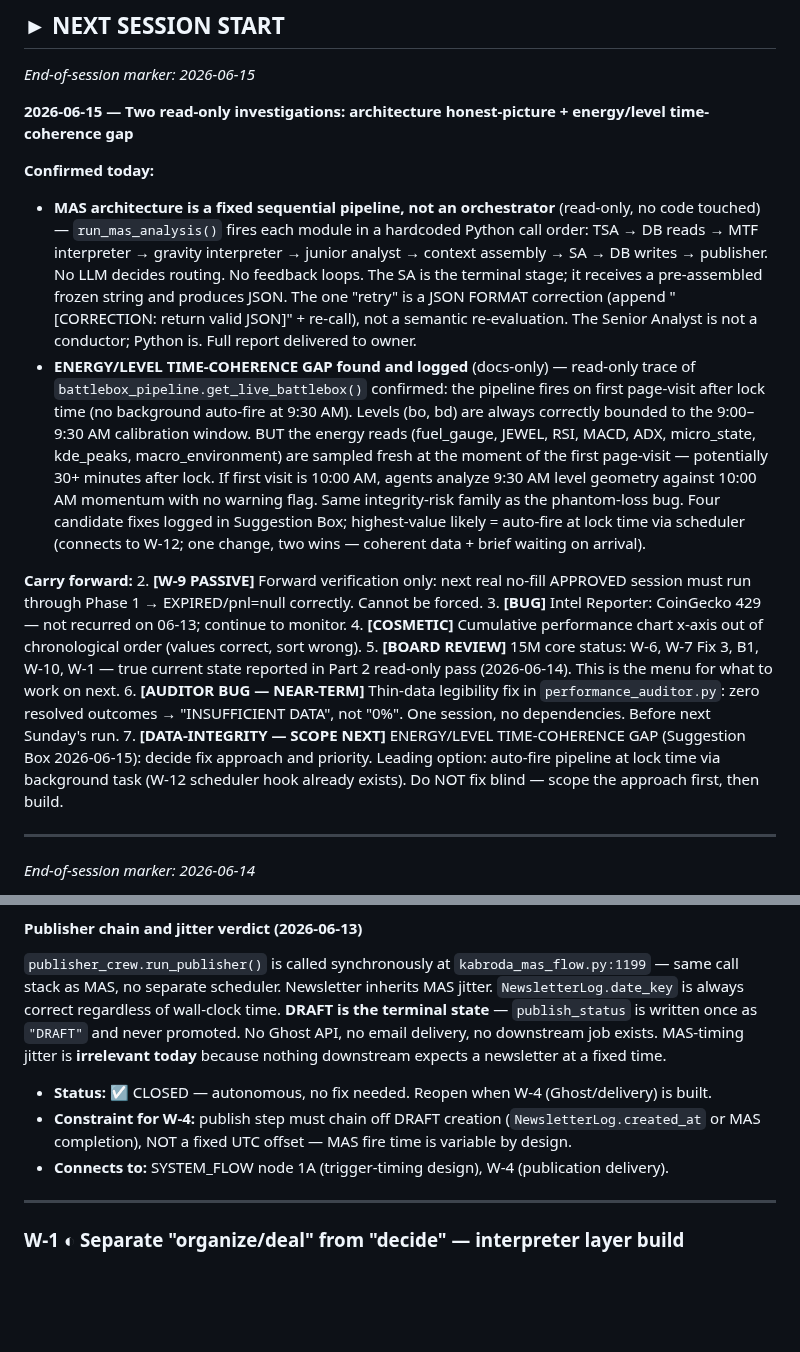
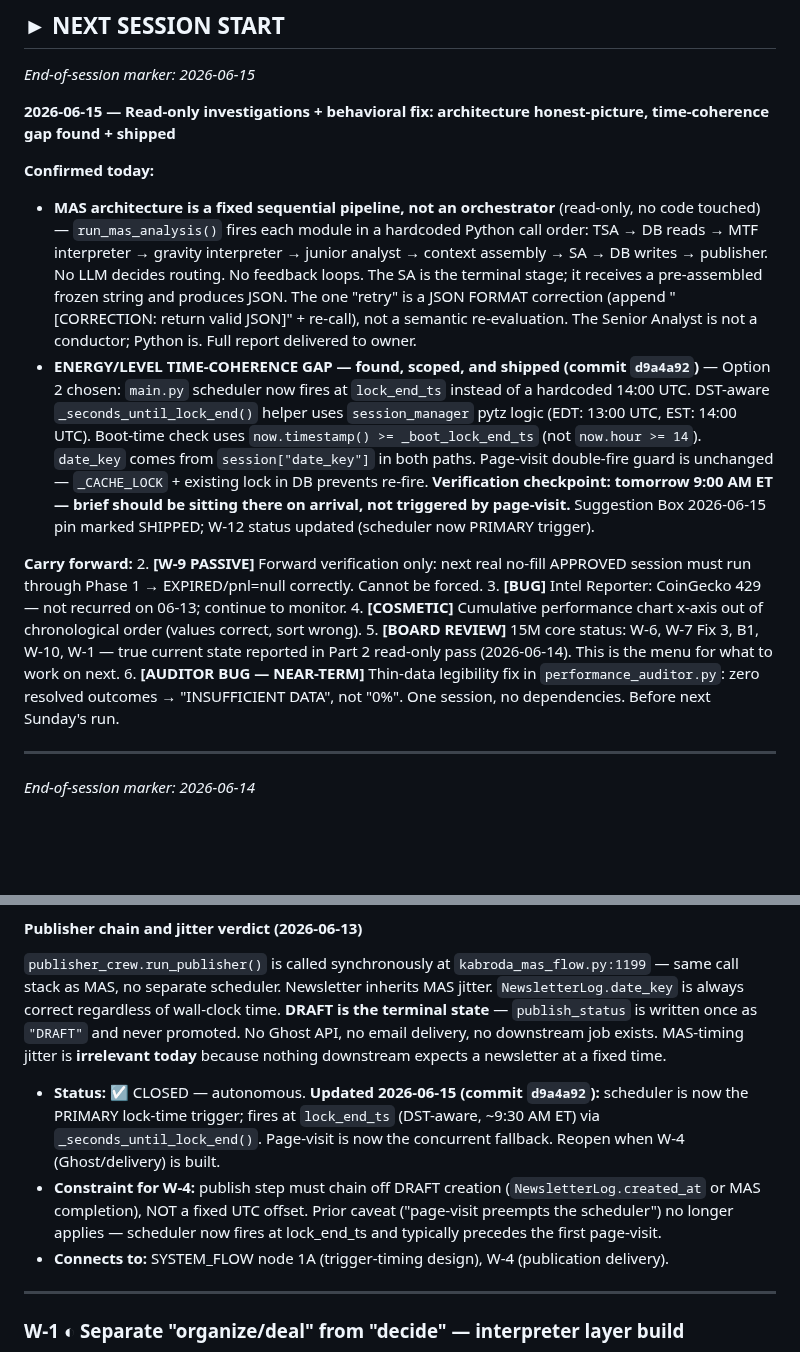
Before and after one commit to Kabroda-Trading/KTBB_APP_V2, a Markdown page: WORK_LOG.md, 2 parts joined by grey strips. Rendered like a GitHub page; blank space fills up the shorter version.

```diff
--- a/WORK_LOG.md
+++ b/WORK_LOG.md
@@ -134,11 +134,11 @@ This is the W-3 backtest target — not a generic backtester, but a weather-read
 ## ► NEXT SESSION START
 *End-of-session marker: 2026-06-15*
 
-**2026-06-15 — Two read-only investigations: architecture honest-picture + energy/level time-coherence gap**
+**2026-06-15 — Read-only investigations + behavioral fix: architecture honest-picture, time-coherence gap found + shipped**
 
 **Confirmed today:**
 - **MAS architecture is a fixed sequential pipeline, not an orchestrator** (read-only, no code touched) — `run_mas_analysis()` fires each module in a hardcoded Python call order: TSA → DB reads → MTF interpreter → gravity interpreter → junior analyst → context assembly → SA → DB writes → publisher. No LLM decides routing. No feedback loops. The SA is the terminal stage; it receives a pre-assembled frozen string and produces JSON. The one "retry" is a JSON FORMAT correction (append "[CORRECTION: return valid JSON]" + re-call), not a semantic re-evaluation. The Senior Analyst is not a conductor; Python is. Full report delivered to owner.
-- **ENERGY/LEVEL TIME-COHERENCE GAP found and logged** (docs-only) — read-only trace of `battlebox_pipeline.get_live_battlebox()` confirmed: the pipeline fires on first page-visit after lock time (no background auto-fire at 9:30 AM). Levels (bo, bd) are always correctly bounded to the 9:00–9:30 AM calibration window. BUT the energy reads (fuel_gauge, JEWEL, RSI, MACD, ADX, micro_state, kde_peaks, macro_environment) are sampled fresh at the moment of the first page-visit — potentially 30+ minutes after lock. If first visit is 10:00 AM, agents analyze 9:30 AM level geometry against 10:00 AM momentum with no warning flag. Same integrity-risk family as the phantom-loss bug. Four candidate fixes logged in Suggestion Box; highest-value likely = auto-fire at lock time via scheduler (connects to W-12; one change, two wins — coherent data + brief waiting on arrival).
+- **ENERGY/LEVEL TIME-COHERENCE GAP — found, scoped, and shipped (commit `d9a4a92`)** — Option 2 chosen: `main.py` scheduler now fires at `lock_end_ts` instead of a hardcoded 14:00 UTC. DST-aware `_seconds_until_lock_end()` helper uses `session_manager` pytz logic (EDT: 13:00 UTC, EST: 14:00 UTC). Boot-time check uses `now.timestamp() >= _boot_lock_end_ts` (not `now.hour >= 14`). `date_key` comes from `session["date_key"]` in both paths. Page-visit double-fire guard is unchanged — `_CACHE_LOCK` + existing lock in DB prevents re-fire. **Verification checkpoint: tomorrow 9:00 AM ET — brief should be sitting there on arrival, not triggered by page-visit.** Suggestion Box 2026-06-15 pin marked SHIPPED; W-12 status updated (scheduler now PRIMARY trigger).
 
 **Carry forward:**
 2. **[W-9 PASSIVE]** Forward verification only: next real no-fill APPROVED session must run through Phase 1 → EXPIRED/pnl=null correctly. Cannot be forced.
@@ -146,7 +146,6 @@ This is the W-3 backtest target — not a generic backtester, but a weather-read
 4. **[COSMETIC]** Cumulative performance chart x-axis out of chronological order (values correct, sort wrong).
 5. **[BOARD REVIEW]** 15M core status: W-6, W-7 Fix 3, B1, W-10, W-1 — true current state reported in Part 2 read-only pass (2026-06-14). This is the menu for what to work on next.
 6. **[AUDITOR BUG — NEAR-TERM]** Thin-data legibility fix in `performance_auditor.py`: zero resolved outcomes → "INSUFFICIENT DATA", not "0%". One session, no dependencies. Before next Sunday's run.
-7. **[DATA-INTEGRITY — SCOPE NEXT]** ENERGY/LEVEL TIME-COHERENCE GAP (Suggestion Box 2026-06-15): decide fix approach and priority. Leading option: auto-fire pipeline at lock time via background task (W-12 scheduler hook already exists). Do NOT fix blind — scope the approach first, then build.
 
 ---
 
@@ -460,8 +459,8 @@ A third path: if a `CampaignLog` row has `mas_approval_status == 'PENDING'` and
 #### Publisher chain and jitter verdict (2026-06-13)
 `publisher_crew.run_publisher()` is called synchronously at `kabroda_mas_flow.py:1199` — same call stack as MAS, no separate scheduler. Newsletter inherits MAS jitter. `NewsletterLog.date_key` is always correct regardless of wall-clock time. **DRAFT is the terminal state** — `publish_status` is written once as `"DRAFT"` and never promoted. No Ghost API, no email delivery, no downstream job exists. MAS-timing jitter is **irrelevant today** because nothing downstream expects a newsletter at a fixed time.
 
-- **Status:** ☑ CLOSED — autonomous, no fix needed. Reopen when W-4 (Ghost/delivery) is built.
-- **Constraint for W-4:** publish step must chain off DRAFT creation (`NewsletterLog.created_at` or MAS completion), NOT a fixed UTC offset — MAS fire time is variable by design.
+- **Status:** ☑ CLOSED — autonomous. **Updated 2026-06-15 (commit `d9a4a92`):** scheduler is now the PRIMARY lock-time trigger; fires at `lock_end_ts` (DST-aware, ~9:30 AM ET) via `_seconds_until_lock_end()`. Page-visit is now the concurrent fallback. Reopen when W-4 (Ghost/delivery) is built.
+- **Constraint for W-4:** publish step must chain off DRAFT creation (`NewsletterLog.created_at` or MAS completion), NOT a fixed UTC offset. Prior caveat ("page-visit preempts the scheduler") no longer applies — scheduler now fires at lock_end_ts and typically precedes the first page-visit.
 - **Connects to:** SYSTEM_FLOW node 1A (trigger-timing design), W-4 (publication delivery).
 
 ---
```
Also changed, not shown: other parts of WORK_LOG.md (+1 -1 lines), SYSTEM_FLOW.md (+19 -14 lines).
